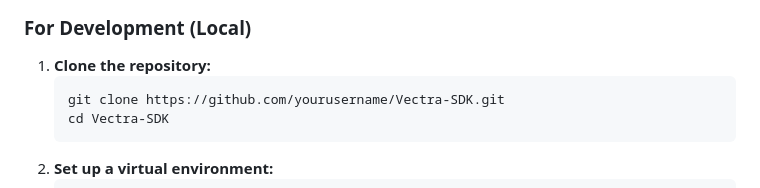
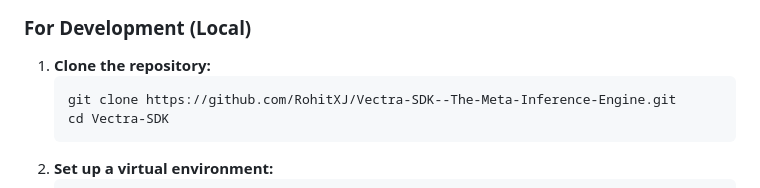
Before and after one commit to RohitXJ/Vectra-SDK--The-Meta-Inference-Engine, a Markdown page: README.md, the part around the change. Rendered like a GitHub page.

````diff
--- a/README.md
+++ b/README.md
@@ -43,7 +43,7 @@ Located in `vectra_sdk/`, this is a standalone library for developers.
 ### For Development (Local)
 1. **Clone the repository:**
    ```bash
-   git clone https://github.com/yourusername/Vectra-SDK.git
+   git clone https://github.com/RohitXJ/Vectra-SDK--The-Meta-Inference-Engine.git
    cd Vectra-SDK
    ```
 2. **Set up a virtual environment:**
````
